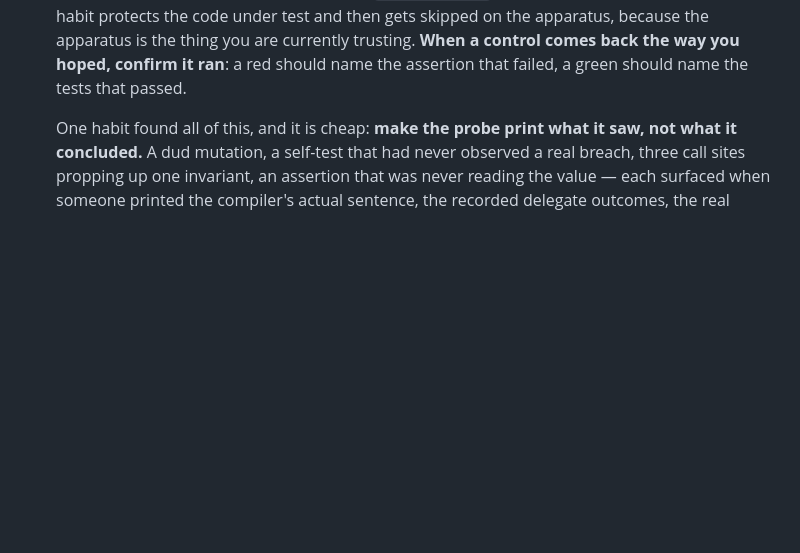
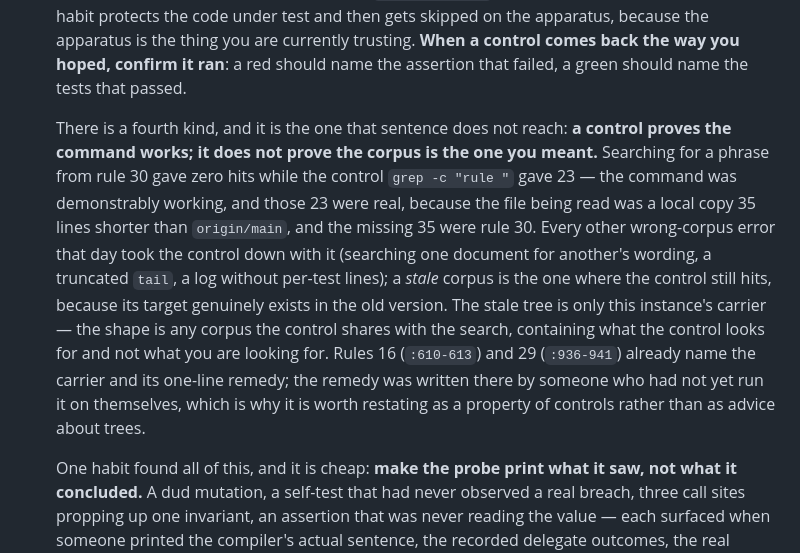
Before and after one commit to LeePepe/Localis, a Markdown page: AGENTS.md, the part around the change. GitHub-like rendering; blank space fills up the shorter version.

Commit message:
docs(AGENTS): 规则 2 — 对照有命中也不证明语料是对的那一份 (task #60) (#64)

```diff
--- a/AGENTS.md
+++ b/AGENTS.md
@@ -311,6 +311,24 @@ The rules that come out of this, in order of how often they save us:
    because the apparatus is the thing you are currently trusting. **When a
    control comes back the way you hoped, confirm it ran**: a red should name
    the assertion that failed, a green should name the tests that passed.
+
+   There is a fourth kind, and it is the one that sentence does not reach:
+   **a control proves the command works; it does not prove the corpus is the
+   one you meant.** Searching for a phrase from rule 30 gave zero hits while
+   the control `grep -c "rule "` gave 23 — the command was demonstrably
+   working, and those 23 were real, because the file being read was a local
+   copy 35 lines shorter than `origin/main`, and the missing 35 were rule 30.
+   Every other wrong-corpus error that day took the control down with it
+   (searching one document for another's wording, a truncated `tail`, a log
+   without per-test lines); a *stale* corpus is the one where the control
+   still hits, because its target genuinely exists in the old version. The
+   stale tree is only this instance's carrier — the shape is any corpus the
+   control shares with the search, containing what the control looks for and
+   not what you are looking for. Rules 16 (`:610-613`) and 29 (`:936-941`)
+   already name the carrier and its one-line remedy; the remedy was written
+   there by someone who had not yet run it on themselves, which is why it is
+   worth restating as a property of controls rather than as advice about
+   trees.
 
    One habit found all of this, and it is cheap: **make the probe print what it
    saw, not what it concluded.** A dud mutation, a self-test that had never
```
